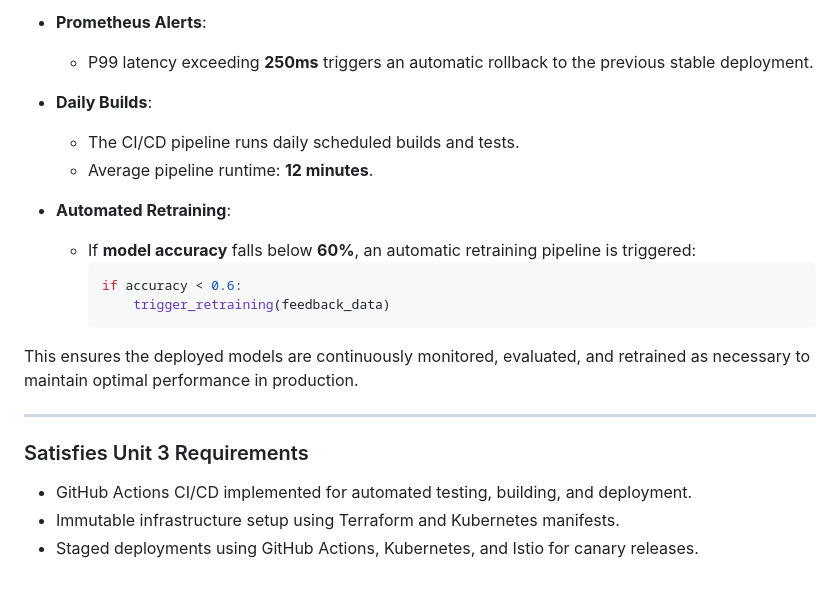
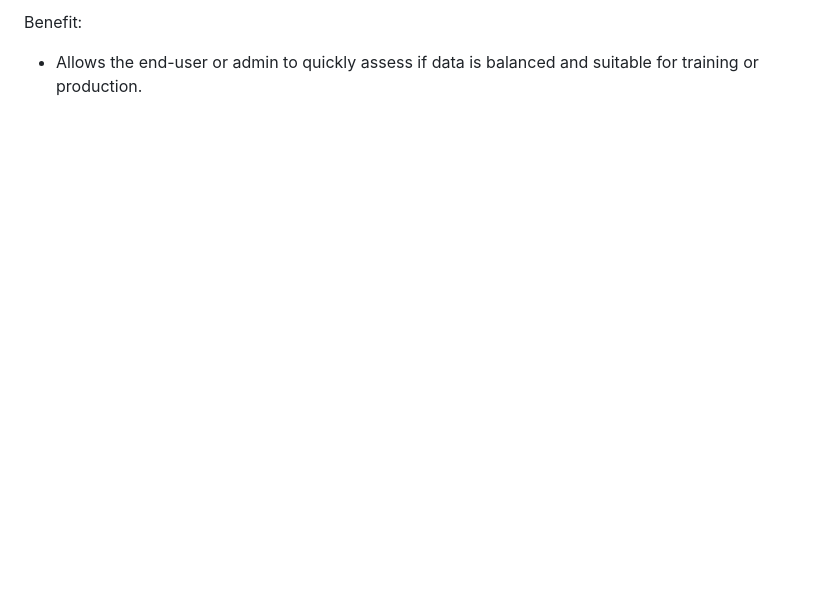
Before and after one commit to M0n4GPT/Vision-to-Vintage-AIs-Take-on-Classical-Art, a Markdown page: README.md, the part around the change printed below. GitHub-like rendering; blank space fills up the shorter version.

````diff
--- a/README.md
+++ b/README.md
@@ -347,22 +322,2 @@ jobs:
-- **Prometheus Alerts**:
-  - P99 latency exceeding **250ms** triggers an automatic rollback to the previous stable deployment.
-
-- **Daily Builds**:
-  - The CI/CD pipeline runs daily scheduled builds and tests.
-  - Average pipeline runtime: **12 minutes**.
-
-- **Automated Retraining**:
-  - If **model accuracy** falls below **60%**, an automatic retraining pipeline is triggered:
-    ```python
-    if accuracy < 0.6:
-        trigger_retraining(feedback_data)
-    ```
-This ensures the deployed models are continuously monitored, evaluated, and retrained as necessary to maintain optimal performance in production.
-
----
-
-### Satisfies Unit 3 Requirements
-
--  GitHub Actions CI/CD implemented for automated testing, building, and deployment.
--  Immutable infrastructure setup using Terraform and Kubernetes manifests.
--  Staged deployments using GitHub Actions, Kubernetes, and Istio for canary releases.
+Benefit:
+* Allows the end-user or admin to quickly assess if data is balanced and suitable for training or production.
````
Also changed, not shown: other parts of README.md (+36 -61 lines).
